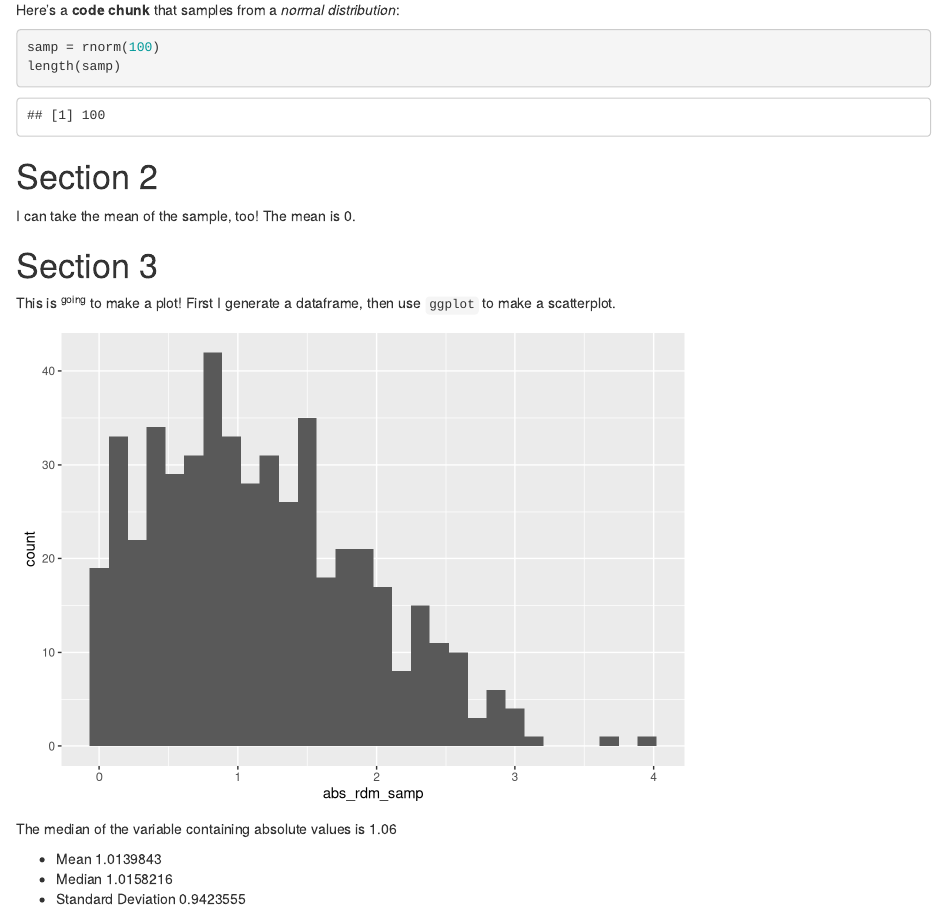
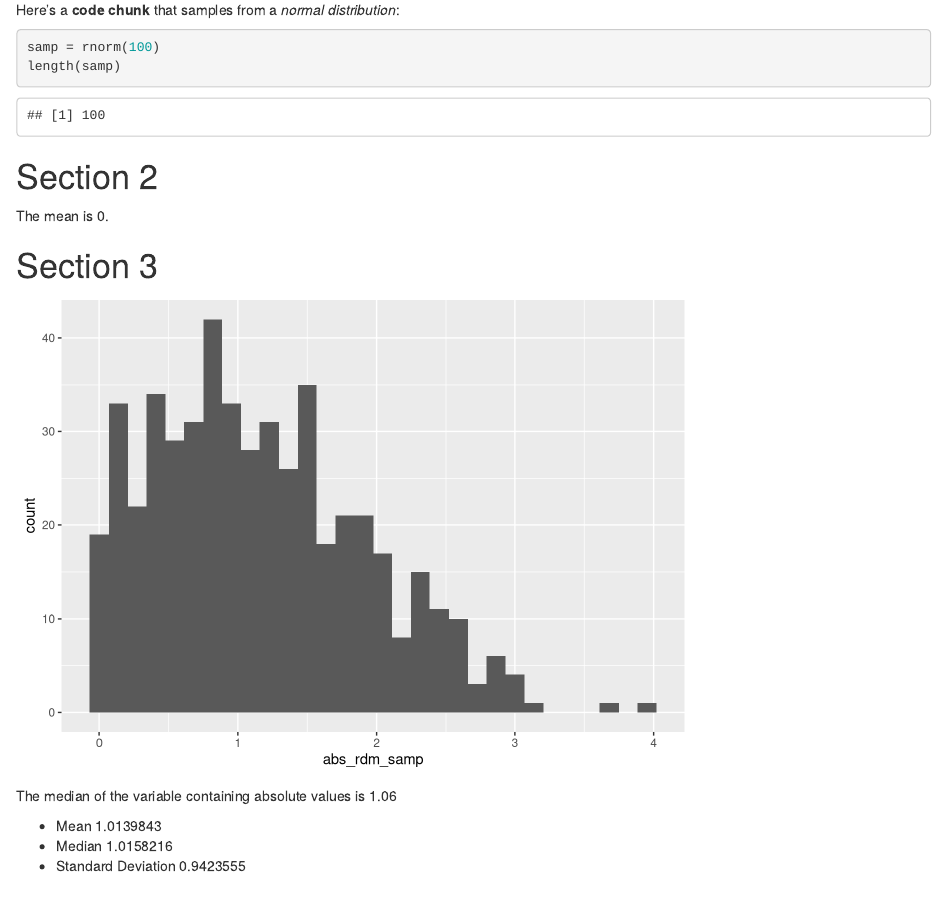
Before and after one commit to jackytao18/example_repo, an R Markdown document (template.Rmd): the page in a window 1100 px wide, from 210 px down. Rendered offline with R 4.5, knitr and Pandoc, with nearby package versions; code that draws random numbers runs with fixed seeds of ours.

Commit message:
delete a line

````diff
--- a/template.Rmd
+++ b/template.Rmd
@@ -22,12 +22,10 @@ length(samp)
 
 # Section 2
 
-I can take the mean of the sample, too!
 The mean is `r round(mean(samp),2)`.
 
 # Section 3
 
-This is ^going^ to make a plot! First I generate a dataframe, then use `ggplot` to make a scatterplot.
 
 ```{r chunk_assessment 1, echo = FALSE, message=FALSE}
 plot_df =
````
